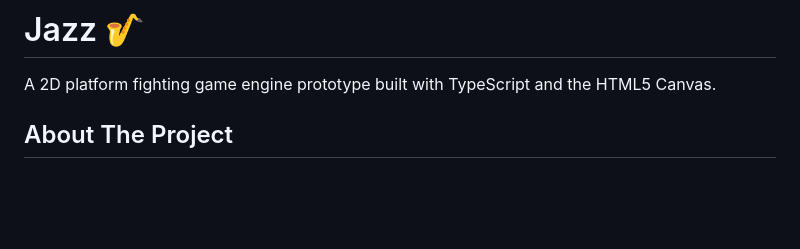
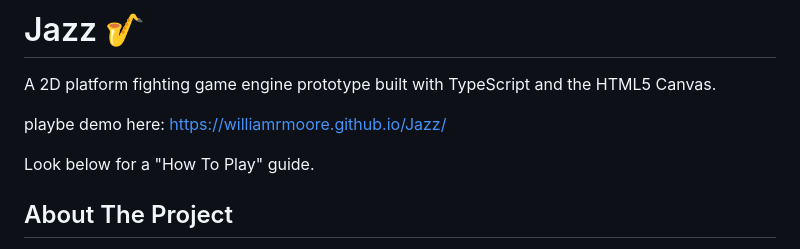
Before and after one commit to WilliamRMoore/Jazz, a Markdown page: README.md, the part around the change. GitHub-like rendering; blank space fills up the shorter version.

```diff
--- a/README.md
+++ b/README.md
@@ -1,6 +1,10 @@
 # Jazz 🎷
 
 A 2D platform fighting game engine prototype built with TypeScript and the HTML5 Canvas.
+
+playbe demo here: https://williamrmoore.github.io/Jazz/
+
+Look below for a "How To Play" guide.
 
 ## About The Project
 
```
